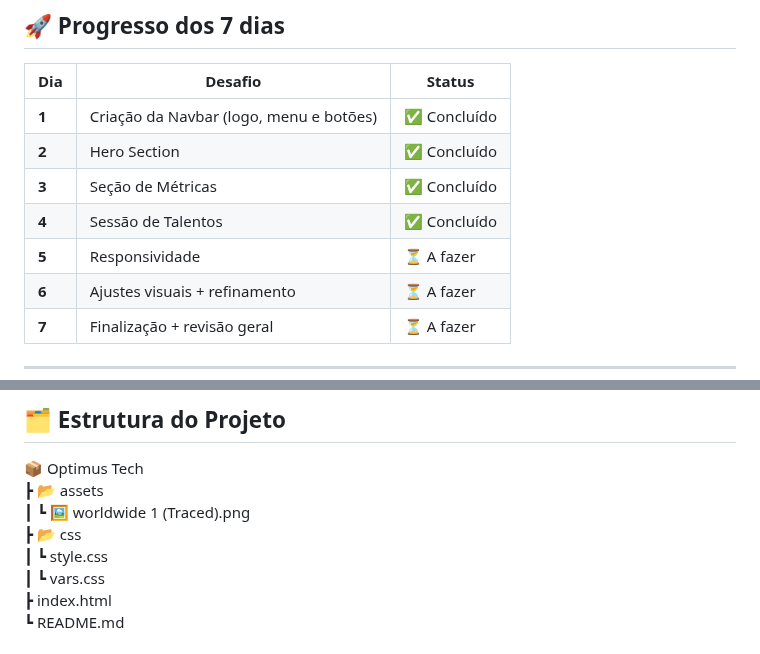
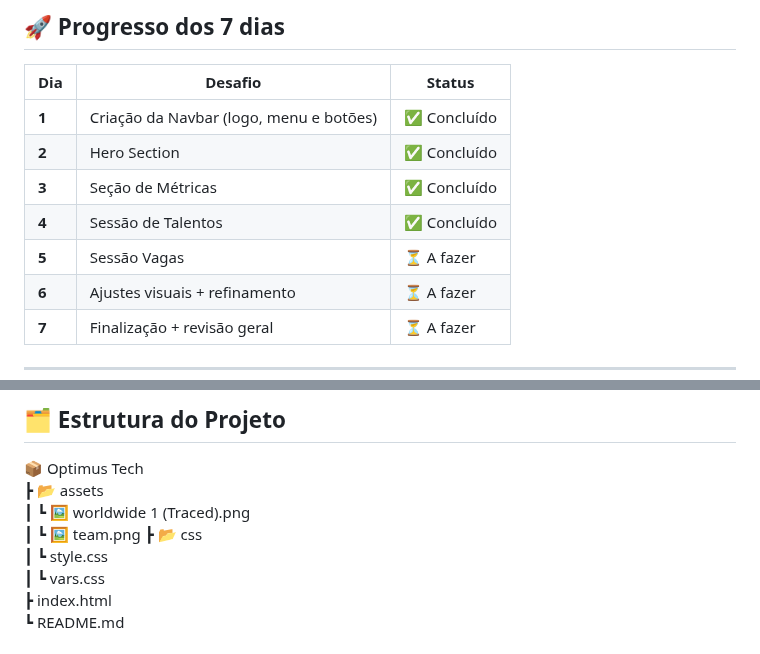
Before and after one commit to isalvesb/Optimus-Tech, a Markdown page: README.md, 2 parts joined by grey strips. Drawn GitHub-style.

Commit message:
Update README to reflect project task changes

```diff
--- a/README.md
+++ b/README.md
@@ -38,7 +38,7 @@ O design foi disponibilizado para consulta sem necessidade de instalar nada
 | **2** | Hero Section                            | ✅ Concluído     |
 | **3** | Seção de Métricas                       | ✅ Concluído     |
 | **4** | Sessão de Talentos                      | ✅ Concluído     |
-| **5** | Responsividade                          | ⏳ A fazer       |
+| **5** | Sessão Vagas                            | ⏳ A fazer       |
 | **6** | Ajustes visuais + refinamento           | ⏳ A fazer       |
 | **7** | Finalização + revisão geral             | ⏳ A fazer       |
 
@@ -74,6 +74,7 @@ O design foi disponibilizado para consulta sem necessidade de instalar nada
 📦 Optimus Tech
  ┣ 📂 assets
  ┃ ┗ 🖼️ worldwide 1 (Traced).png
+ ┃ ┗ 🖼️ team.png
  ┣ 📂 css
  ┃ ┗ style.css
  ┃ ┗ vars.css
```
